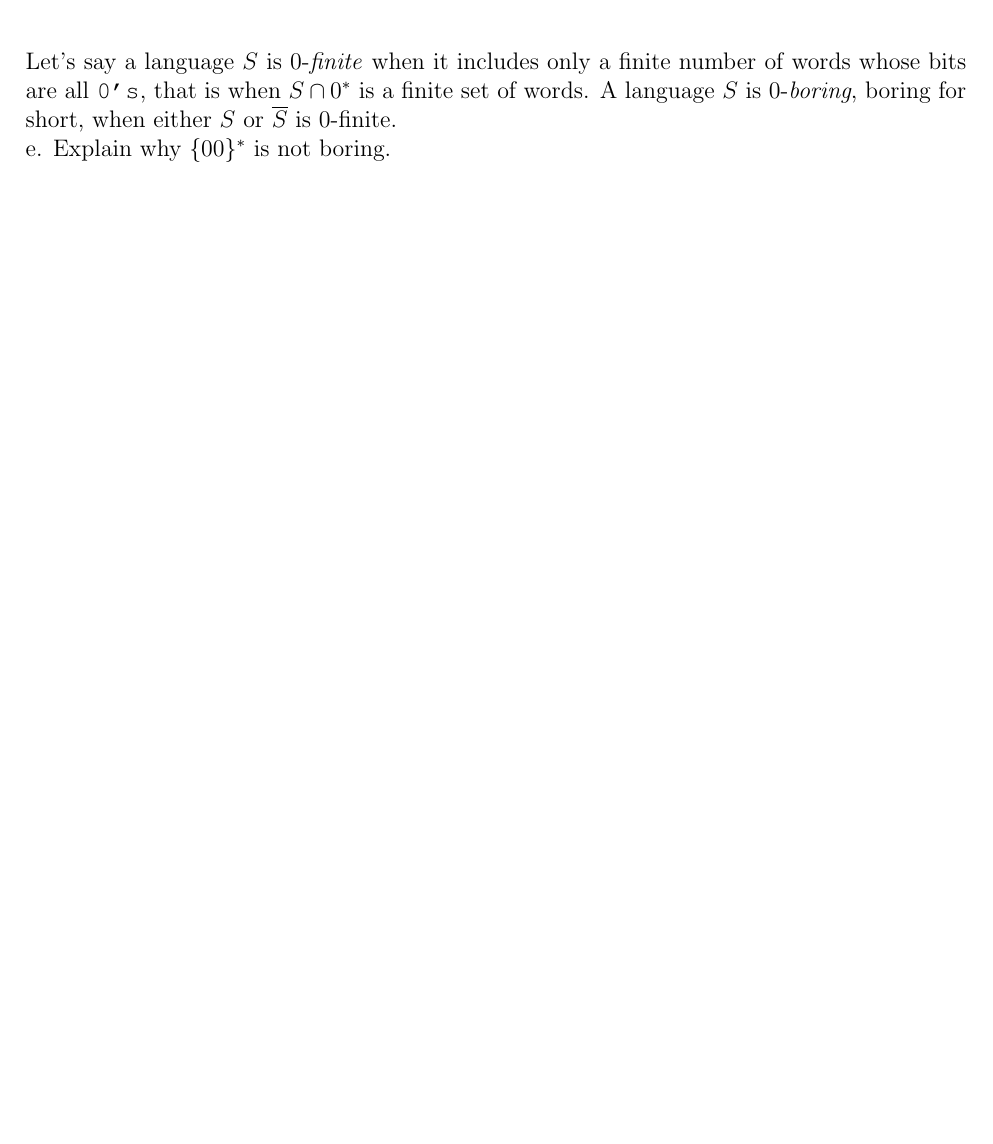
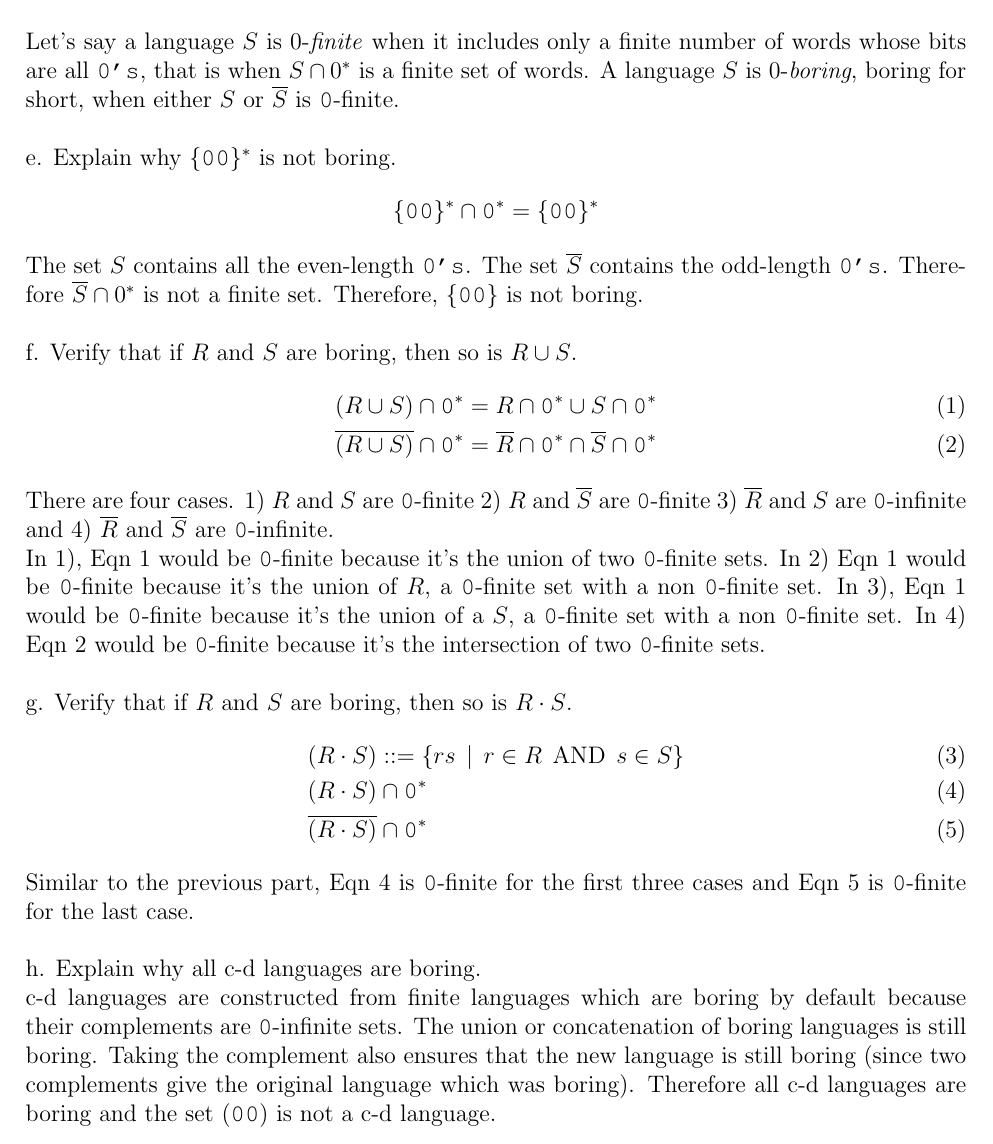
Before and after one commit to moderatelyfunctional/6.042, a LaTeX document (ps_2/6042_ps_2.tex): part of page 4 of 4, cut so that both start at the same text, the shorter picture padded with empty space. Compiled offline with pdfLaTeX.

Commit message:
done with pset2

```diff
--- a/ps_2/6042_ps_2.tex
+++ b/ps_2/6042_ps_2.tex
@@ -158,11 +159,32 @@ B \cdot \texttt{1} \cdot B\:\:\text{is}\:\:\text{c-d}.
 \begin{align*}
 \overline{(B \cdot \texttt{00} \cdot B) \cup (B \cdot \texttt{10} \cdot B) \cup (B \cdot \texttt{11} \cdot B) \cup \texttt{0} \cup \texttt{1}} = \{\texttt{01}\}^*
 \end{align*}
-\par{Let's say a language $S$ is 0-\emph{finite} when it includes only a finite number of words whose bits are all \texttt{0's}, that is when $S \cap 0^*$ is a finite set of words. A language $S$ is 0-\emph{boring}, boring for short, when either $S$ or $\overline{S}$ is 0-finite.}
-\par{e. Explain why $\{00\}^*$ is not boring.}
-
-
-
+\par{Let's say a language $S$ is 0-\emph{finite} when it includes only a finite number of words whose bits are all \texttt{0's}, that is when $S \cap 0^*$ is a finite set of words. A language $S$ is 0-\emph{boring}, boring for short, when either $S$ or $\overline{S}$ is \texttt{0}-finite.}
+\newline
+\par{e. Explain why $\{\texttt{00}\}^*$ is not boring.}
+\begin{align*}
+\{\texttt{00}\}^* \cap \texttt{0}^* = \{\texttt{00}\}^*
+\end{align*}
+\par{The set $S$ contains all the even-length \texttt{0's}. The set $\overline{S}$ contains the odd-length \texttt{0's}. Therefore $\overline{S} \cap 0^*$ is not a finite set. Therefore, $\{\texttt{00}\}$ is not boring.}
+\newline
+\par{f. Verify that if $R$ and $S$ are boring, then so is $R \cup S$.}
+\begin{align}
+(R \cup S) \cap \texttt{0}^* &= R \cap \texttt{0}^* \cup S \cap \texttt{0}^* \\
+\overline{(R \cup S)} \cap \texttt{0}^* &= \overline{R} \cap \texttt{0}^* \cap \overline{S} \cap \texttt{0}^*
+\end{align}
+\par{There are four cases. 1) $R$ and $S$ are \texttt{0}-finite 2) $R$ and $\overline{S}$ are \texttt{0}-finite 3) $\overline{R}$ and $S$ are \texttt{0}-infinite and 4) $\overline{R}$ and $\overline{S}$ are \texttt{0}-infinite.}
+\par{In 1), Eqn 1 would be \texttt{0}-finite because it's the union of two \texttt{0}-finite sets. In 2) Eqn 1 would be \texttt{0}-finite because it's the union of $R$, a \texttt{0}-finite set with a non \texttt{0}-finite set. In 3), Eqn 1 would be \texttt{0}-finite because it's the union of a $S$, a \texttt{0}-finite set with a non \texttt{0}-finite set. In 4) Eqn 2 would be \texttt{0}-finite because it's the intersection of two \texttt{0}-finite sets.}
+\newline
+\par{g. Verify that if $R$ and $S$ are boring, then so is $R \cdot S$.}
+\begin{align}
+(R \cdot S) &::= \{rs\:\:|\:\:r \in R\:\:\text{AND}\:\:s \in S\} \\
+(R \cdot S) &\cap \texttt{0}^* \\
+\overline{(R \cdot S)} &\cap \texttt{0}^*
+\end{align}
+\par{Similar to the previous part, Eqn 4 is \texttt{0}-finite for the first three cases and Eqn 5 is \texttt{0}-finite for the last case.}
+\newline
+\par{h. Explain why all c-d languages are boring.}
+\par{c-d languages are constructed from finite languages which are boring by default because their complements are \texttt{0}-infinite sets. The union or concatenation of boring languages is still boring. Taking the complement also ensures that the new language is still boring (since two complements give the original language which was boring). Therefore all c-d languages are boring and the set $(\texttt{00})$ is not a c-d language.}
 
 
 
```
Also changed, not shown: ps_2/6042_ps_2.pdf, ps_2/6042_ps_2.tex (5 more changed lines), 3 other files.
